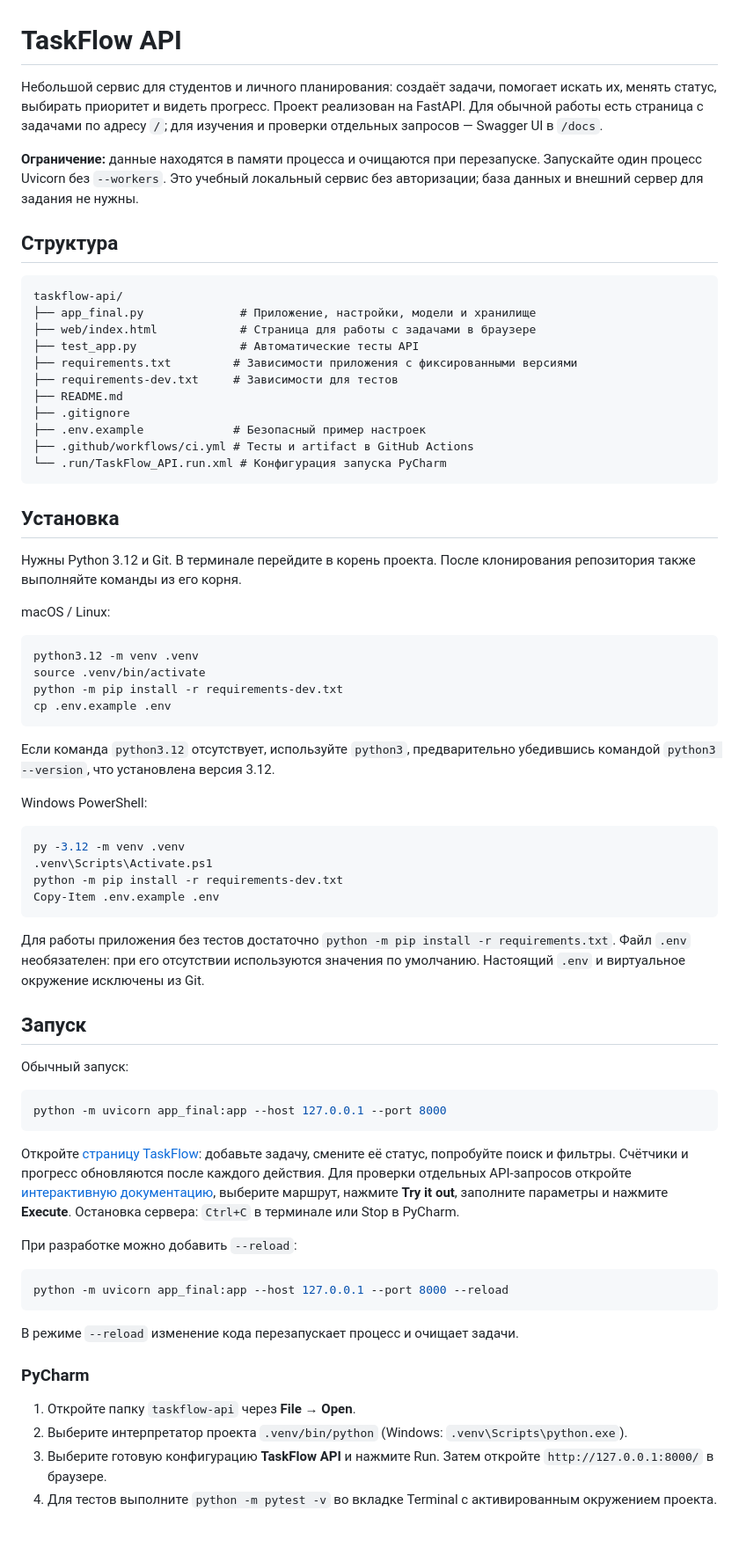
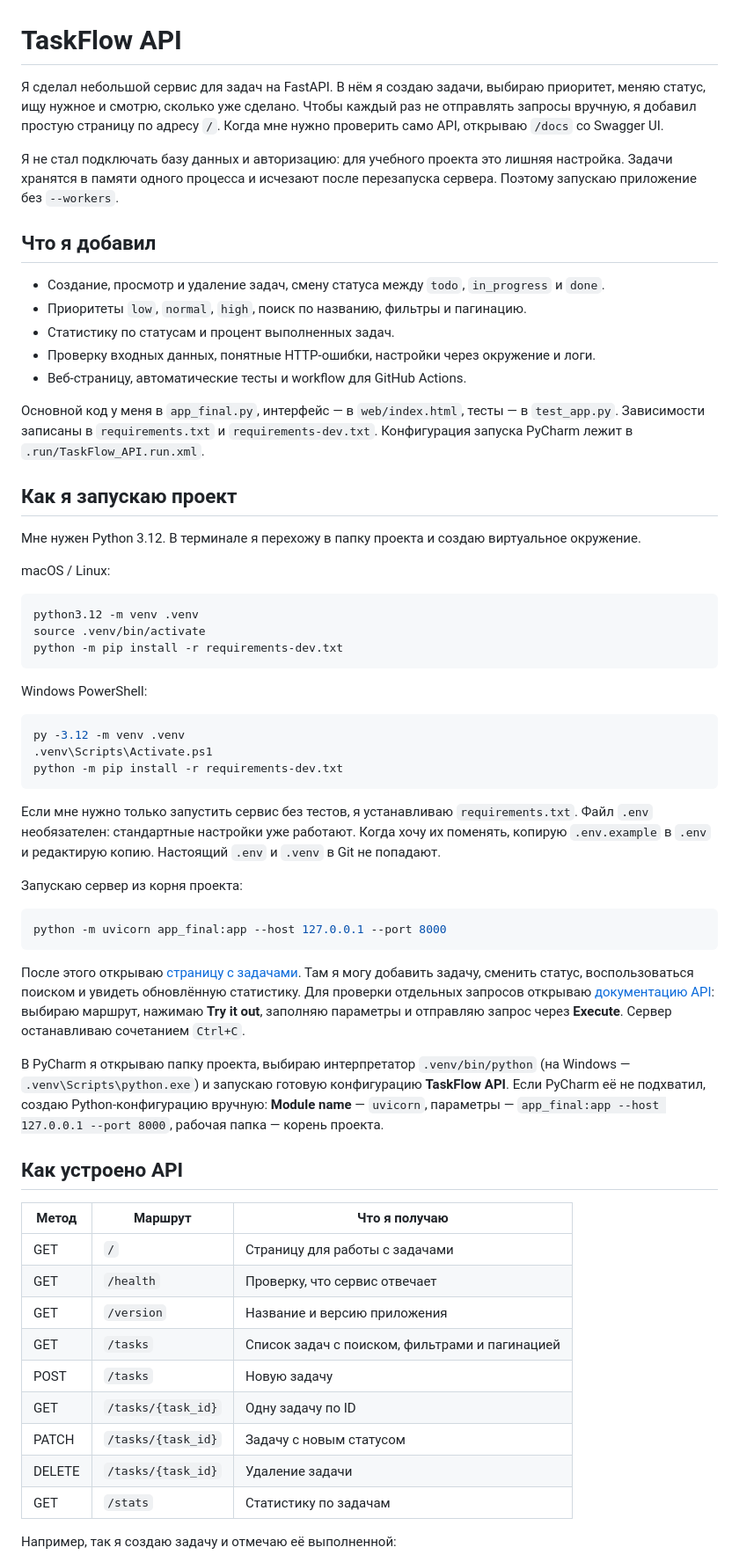
Before and after one commit to constant11ne/taskflow-api, a Markdown page: README.md, the part around one of its changes. Shown at 88% size. Drawn GitHub-style; blank space fills up the shorter version.

Commit message:
Обновил README

````diff
--- a/README.md
+++ b/README.md
@@ -1,34 +1,22 @@
 # TaskFlow API
 
-Небольшой сервис для студентов и личного планирования: создаёт задачи,
-помогает искать их, менять статус, выбирать приоритет и видеть прогресс.
-Проект реализован на FastAPI. Для обычной работы есть страница с задачами
-по адресу `/`; для изучения и проверки отдельных запросов — Swagger UI в `/docs`.
+Я сделал небольшой сервис для задач на FastAPI. В нём я создаю задачи, выбираю приоритет, меняю статус, ищу нужное и смотрю, сколько уже сделано. Чтобы каждый раз не отправлять запросы вручную, я добавил простую страницу по адресу `/`. Когда мне нужно проверить само API, открываю `/docs` со Swagger UI.
 
-**Ограничение:** данные находятся в памяти процесса и очищаются при перезапуске.
-Запускайте один процесс Uvicorn без `--workers`. Это учебный локальный сервис
-без авторизации; база данных и внешний сервер для задания не нужны.
+Я не стал подключать базу данных и авторизацию: для учебного проекта это лишняя настройка. Задачи хранятся в памяти одного процесса и исчезают после перезапуска сервера. Поэтому запускаю приложение без `--workers`.
 
-## Структура
+## Что я добавил
 
-```text
-taskflow-api/
-├── app_final.py              # Приложение, настройки, модели и хранилище
-├── web/index.html            # Страница для работы с задачами в браузере
-├── test_app.py               # Автоматические тесты API
-├── requirements.txt         # Зависимости приложения с фиксированными версиями
-├── requirements-dev.txt     # Зависимости для тестов
-├── README.md
-├── .gitignore
-├── .env.example             # Безопасный пример настроек
-├── .github/workflows/ci.yml # Тесты и artifact в GitHub Actions
-└── .run/TaskFlow_API.run.xml # Конфигурация запуска PyCharm
-```
+- Создание, просмотр и удаление задач, смену статуса между `todo`, `in_progress` и `done`.
+- Приоритеты `low`, `normal`, `high`, поиск по названию, фильтры и пагинацию.
+- Статистику по статусам и процент выполненных задач.
+- Проверку входных данных, понятные HTTP-ошибки, настройки через окружение и логи.
+- Веб-страницу, автоматические тесты и workflow для GitHub Actions.
 
-## Установка
+Основной код у меня в `app_final.py`, интерфейс — в `web/index.html`, тесты — в `test_app.py`. Зависимости записаны в `requirements.txt` и `requirements-dev.txt`. Конфигурация запуска PyCharm лежит в `.run/TaskFlow_API.run.xml`.
 
-Нужны Python 3.12 и Git. В терминале перейдите в корень проекта.
-После клонирования репозитория также выполняйте команды из его корня.
+## Как я запускаю проект
+
+Мне нужен Python 3.12. В терминале я перехожу в папку проекта и создаю виртуальное окружение.
 
 macOS / Linux:
 
@@ -36,11 +24,7 @@ macOS / Linux:
 python3.12 -m venv .venv
 source .venv/bin/activate
 python -m pip install -r requirements-dev.txt
-cp .env.example .env
 ```
-
-Если команда `python3.12` отсутствует, используйте `python3`, предварительно
-убедившись командой `python3 --version`, что установлена версия 3.12.
 
 Windows PowerShell:
 
@@ -48,42 +32,34 @@ Windows PowerShell:
 py -3.12 -m venv .venv
 .venv\Scripts\Activate.ps1
 python -m pip install -r requirements-dev.txt
-Copy-Item .env.example .env
 ```
 
-Для работы приложения без тестов достаточно `python -m pip install -r requirements.txt`.
-Файл `.env` необязателен: при его отсутствии используются значения по умолчанию.
-Настоящий `.env` и виртуальное окружение исключены из Git.
+Если мне нужно только запустить сервис без тестов, я устанавливаю `requirements.txt`. Файл `.env` необязателен: стандартные настройки уже работают. Когда хочу их поменять, копирую `.env.example` в `.env` и редактирую копию. Настоящий `.env` и `.venv` в Git не попадают.
 
-## Запуск
-
-Обычный запуск:
+Запускаю сервер из корня проекта:
 
 ```bash
 python -m uvicorn app_final:app --host 127.0.0.1 --port 8000
 ```
 
-Откройте [страницу TaskFlow](http://127.0.0.1:8000/): добавьте задачу,
-смените её статус, попробуйте поиск и фильтры. Счётчики и прогресс обновляются
-после каждого действия. Для проверки отдельных API-запросов откройте
-[интерактивную документацию](http://127.0.0.1:8000/docs), выберите маршрут,
-нажмите **Try it out**, заполните параметры и нажмите **Execute**.
-Остановка сервера: `Ctrl+C` в терминале или Stop в PyCharm.
+После этого открываю [страницу с задачами](http://127.0.0.1:8000/). Там я могу добавить задачу, сменить статус, воспользоваться поиском и увидеть обновлённую статистику. Для проверки отдельных запросов открываю [документацию API](http://127.0.0.1:8000/docs): выбираю маршрут, нажимаю **Try it out**, заполняю параметры и отправляю запрос через **Execute**. Сервер останавливаю сочетанием `Ctrl+C`.
 
-При разработке можно добавить `--reload`:
+В PyCharm я открываю папку проекта, выбираю интерпретатор `.venv/bin/python` (на Windows — `.venv\Scripts\python.exe`) и запускаю готовую конфигурацию **TaskFlow API**. Если PyCharm её не подхватил, создаю Python-конфигурацию вручную: **Module name** — `uvicorn`, параметры — `app_final:app --host 127.0.0.1 --port 8000`, рабочая папка — корень проекта.
+
+## Как устроено API
+
+| Метод | Маршрут | Что я получаю |
+| --- | --- | --- |
+| GET | `/` | Страницу для работы с задачами |
+| GET | `/health` | Проверку, что сервис отвечает |
+| GET | `/version` | Название и версию приложения |
+| GET | `/tasks` | Список задач с поиском, фильтрами и пагинацией |
+| POST | `/tasks` | Новую задачу |
+| GET | `/tasks/{task_id}` | Одну задачу по ID |
+| PATCH | `/tasks/{task_id}` | Задачу с новым статусом |
+| DELETE | `/tasks/{task_id}` | Удаление задачи |
+| GET | `/stats` | Статистику по задачам |
+
+Например, так я создаю задачу и отмечаю её выполненной:
 
 ```bash
-python -m uvicorn app_final:app --host 127.0.0.1 --port 8000 --reload
-```
-
-В режиме `--reload` изменение кода перезапускает процесс и очищает задачи.
-
-### PyCharm
-
-1. Откройте папку `taskflow-api` через **File → Open**.
-2. Выберите интерпретатор проекта `.venv/bin/python` (Windows: `.venv\Scripts\python.exe`).
-3. Выберите готовую конфигурацию **TaskFlow API** и нажмите Run. Затем откройте
-   `http://127.0.0.1:8000/` в браузере.
-4. Для тестов выполните `python -m pytest -v` во вкладке Terminal
-   с активированным окружением проекта.
-
````
Also changed, not shown: other parts of README.md (+21 -115 lines).
